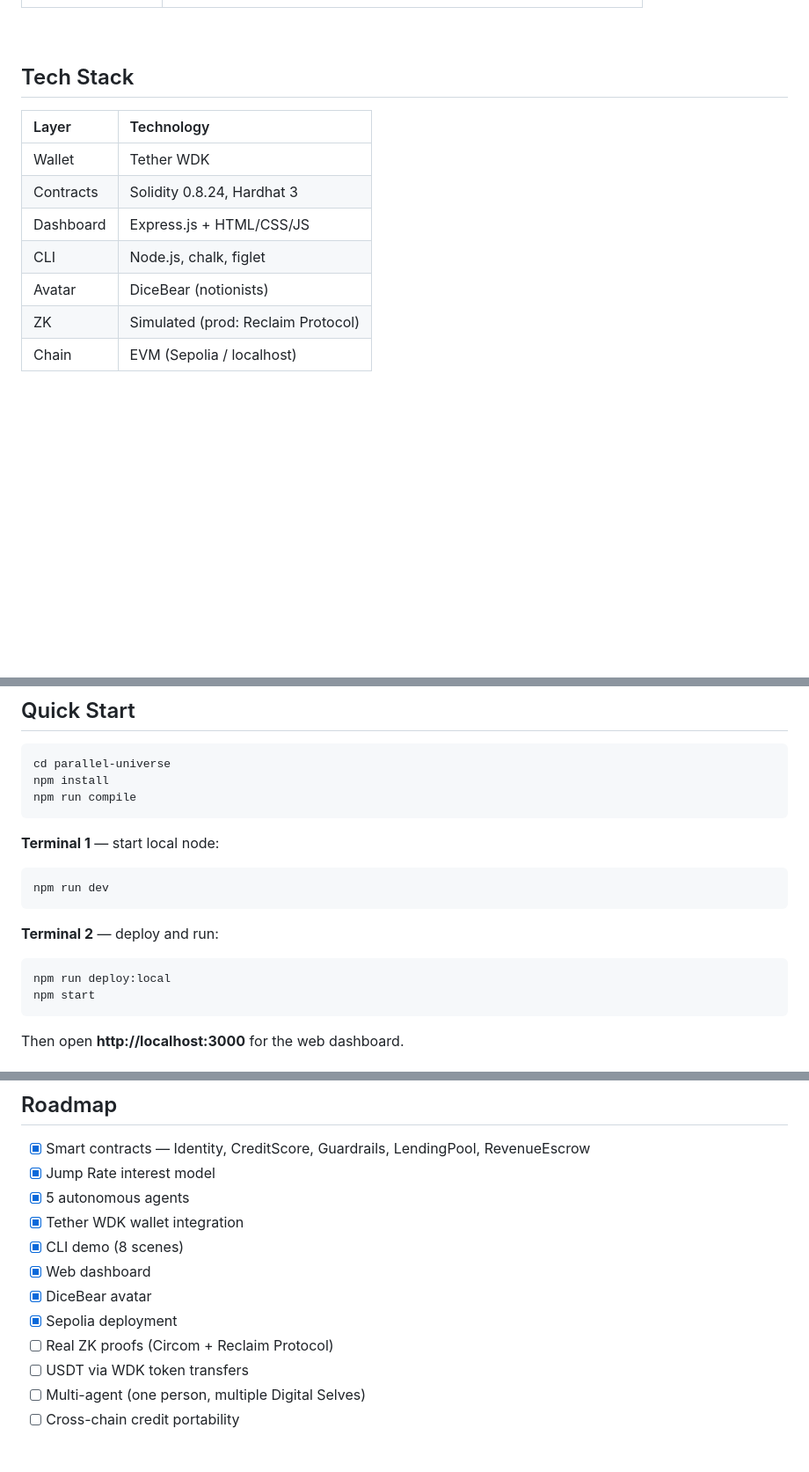
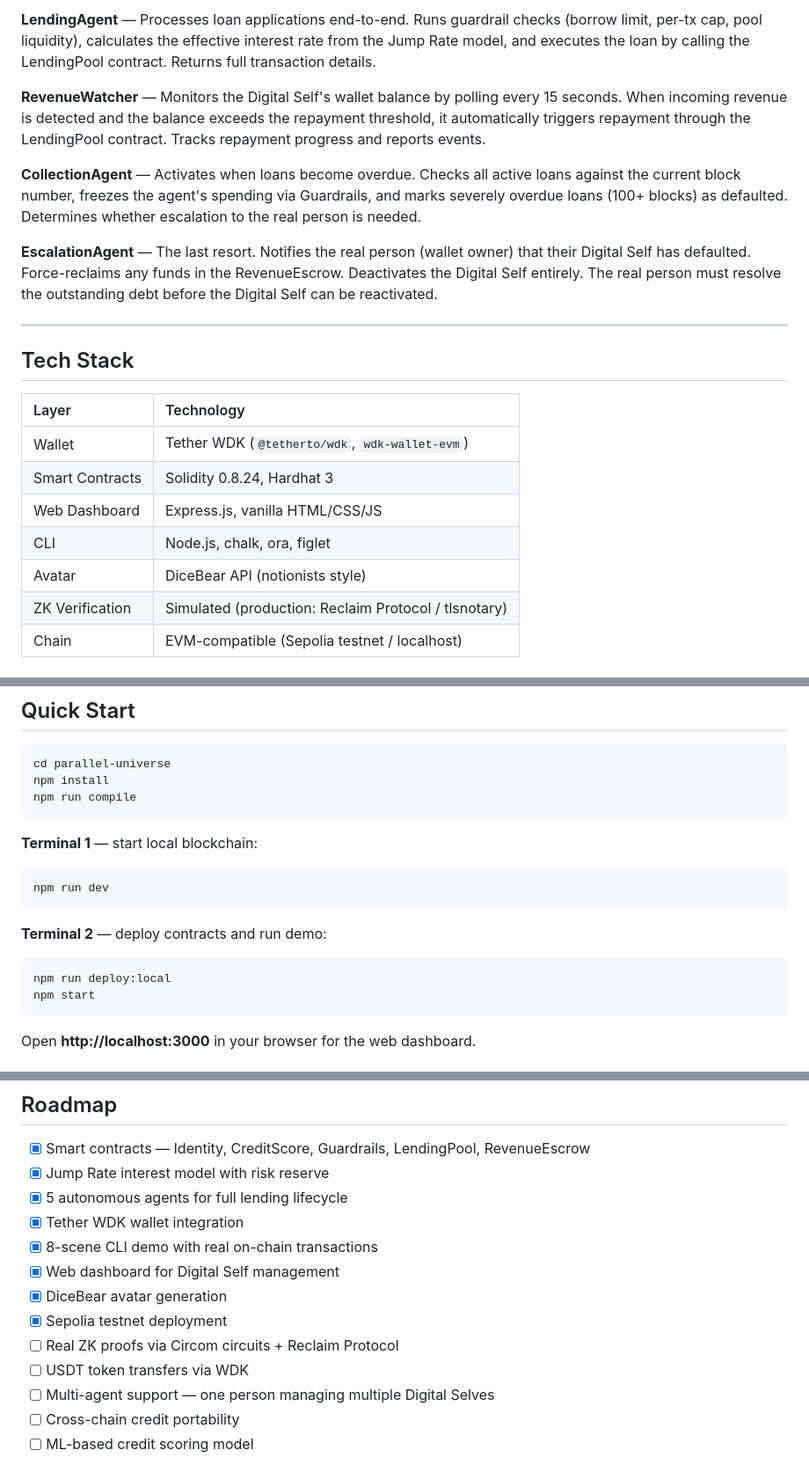
Before and after one commit to troyrocket/parallel-universe, a Markdown page: README.md, 3 parts joined by grey strips. Shown at 88% size. Rendered like a GitHub page; blank space fills up the shorter version.

````diff
--- a/README.md
+++ b/README.md
@@ -99,15 +90,23 @@ Five agents coordinate the full lending lifecycle without human intervention:
 
-<br>
+**LendingAgent** — Processes loan applications end-to-end. Runs guardrail checks (borrow limit, per-tx cap, pool liquidity), calculates the effective interest rate from the Jump Rate model, and executes the loan by calling the LendingPool contract. Returns full transaction details.
+
+**RevenueWatcher** — Monitors the Digital Self's wallet balance by polling every 15 seconds. When incoming revenue is detected and the balance exceeds the repayment threshold, it automatically triggers repayment through the LendingPool contract. Tracks repayment progress and reports events.
+
+**CollectionAgent** — Activates when loans become overdue. Checks all active loans against the current block number, freezes the agent's spending via Guardrails, and marks severely overdue loans (100+ blocks) as defaulted. Determines whether escalation to the real person is needed.
+
+**EscalationAgent** — The last resort. Notifies the real person (wallet owner) that their Digital Self has defaulted. Force-reclaims any funds in the RevenueEscrow. Deactivates the Digital Self entirely. The real person must resolve the outstanding debt before the Digital Self can be reactivated.
+
+---
 
 ## Tech Stack
 
 | Layer | Technology |
 |:------|:-----------|
-| Wallet | Tether WDK |
-| Contracts | Solidity 0.8.24, Hardhat 3 |
-| Dashboard | Express.js + HTML/CSS/JS |
-| CLI | Node.js, chalk, figlet |
-| Avatar | DiceBear (notionists) |
-| ZK | Simulated (prod: Reclaim Protocol) |
-| Chain | EVM (Sepolia / localhost) |
+| Wallet | Tether WDK (`@tetherto/wdk`, `wdk-wallet-evm`) |
+| Smart Contracts | Solidity 0.8.24, Hardhat 3 |
+| Web Dashboard | Express.js, vanilla HTML/CSS/JS |
+| CLI | Node.js, chalk, ora, figlet |
+| Avatar | DiceBear API (notionists style) |
+| ZK Verification | Simulated (production: Reclaim Protocol / tlsnotary) |
+| Chain | EVM-compatible (Sepolia testnet / localhost) |
 
@@ -121,16 +120,16 @@ npm install
 npm run compile
 ```
 
-**Terminal 1** — start local node:
+**Terminal 1** — start local blockchain:
 ```bash
 npm run dev
 ```
 
-**Terminal 2** — deploy and run:
+**Terminal 2** — deploy contracts and run demo:
 ```bash
 npm run deploy:local
 npm start
 ```
 
-Then open **http://localhost:3000** for the web dashboard.
+Open **http://localhost:3000** in your browser for the web dashboard.
 
@@ -188,15 +187,16 @@ parallel-universe/
 ## Roadmap
 
 - [x] Smart contracts — Identity, CreditScore, Guardrails, LendingPool, RevenueEscrow
-- [x] Jump Rate interest model
-- [x] 5 autonomous agents
+- [x] Jump Rate interest model with risk reserve
+- [x] 5 autonomous agents for full lending lifecycle
 - [x] Tether WDK wallet integration
-- [x] CLI demo (8 scenes)
-- [x] Web dashboard
-- [x] DiceBear avatar
-- [x] Sepolia deployment
-- [ ] Real ZK proofs (Circom + Reclaim Protocol)
-- [ ] USDT via WDK token transfers
-- [ ] Multi-agent (one person, multiple Digital Selves)
+- [x] 8-scene CLI demo with real on-chain transactions
+- [x] Web dashboard for Digital Self management
+- [x] DiceBear avatar generation
+- [x] Sepolia testnet deployment
+- [ ] Real ZK proofs via Circom circuits + Reclaim Protocol
+- [ ] USDT token transfers via WDK
+- [ ] Multi-agent support — one person managing multiple Digital Selves
 - [ ] Cross-chain credit portability
+- [ ] ML-based credit scoring model
 
````
Also changed, not shown: other parts of README.md (+89 -101 lines).
